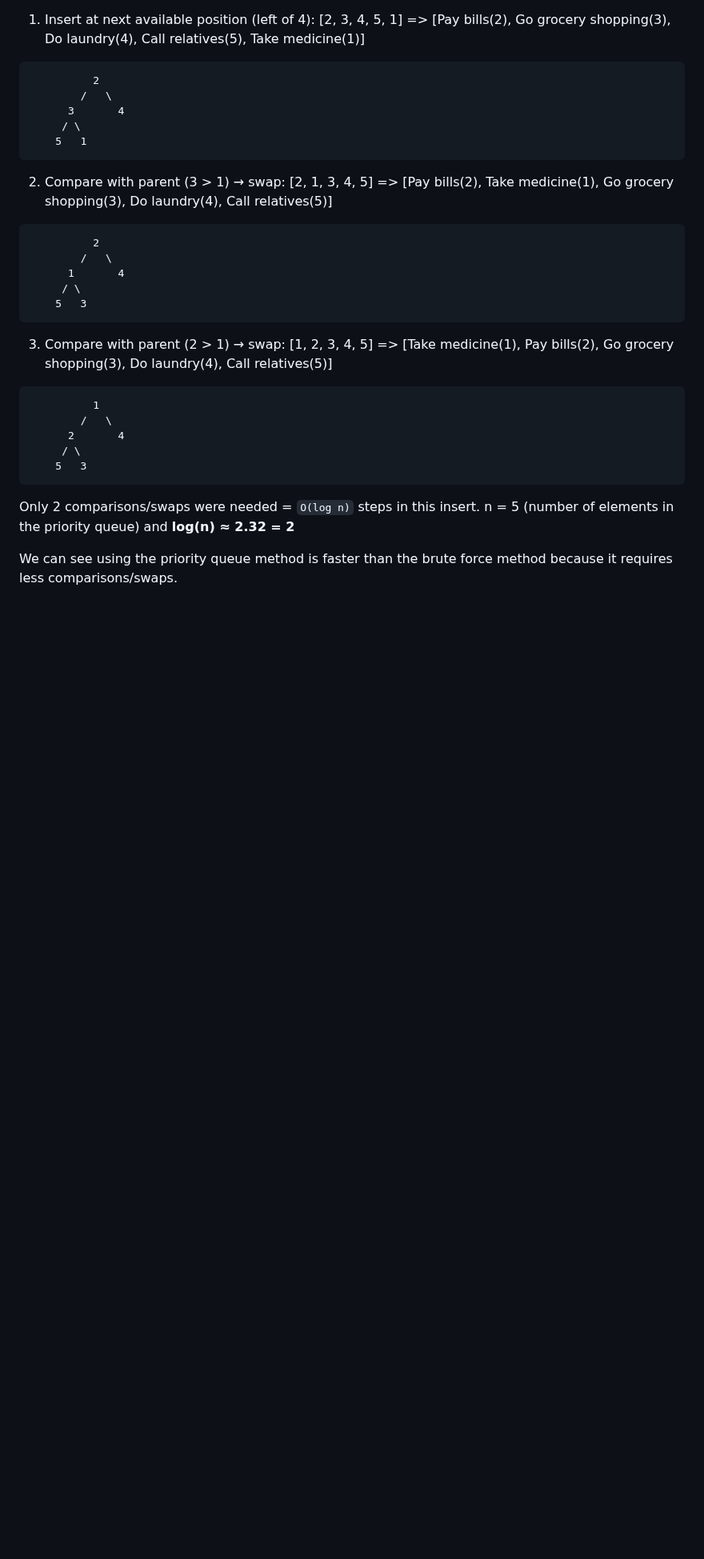
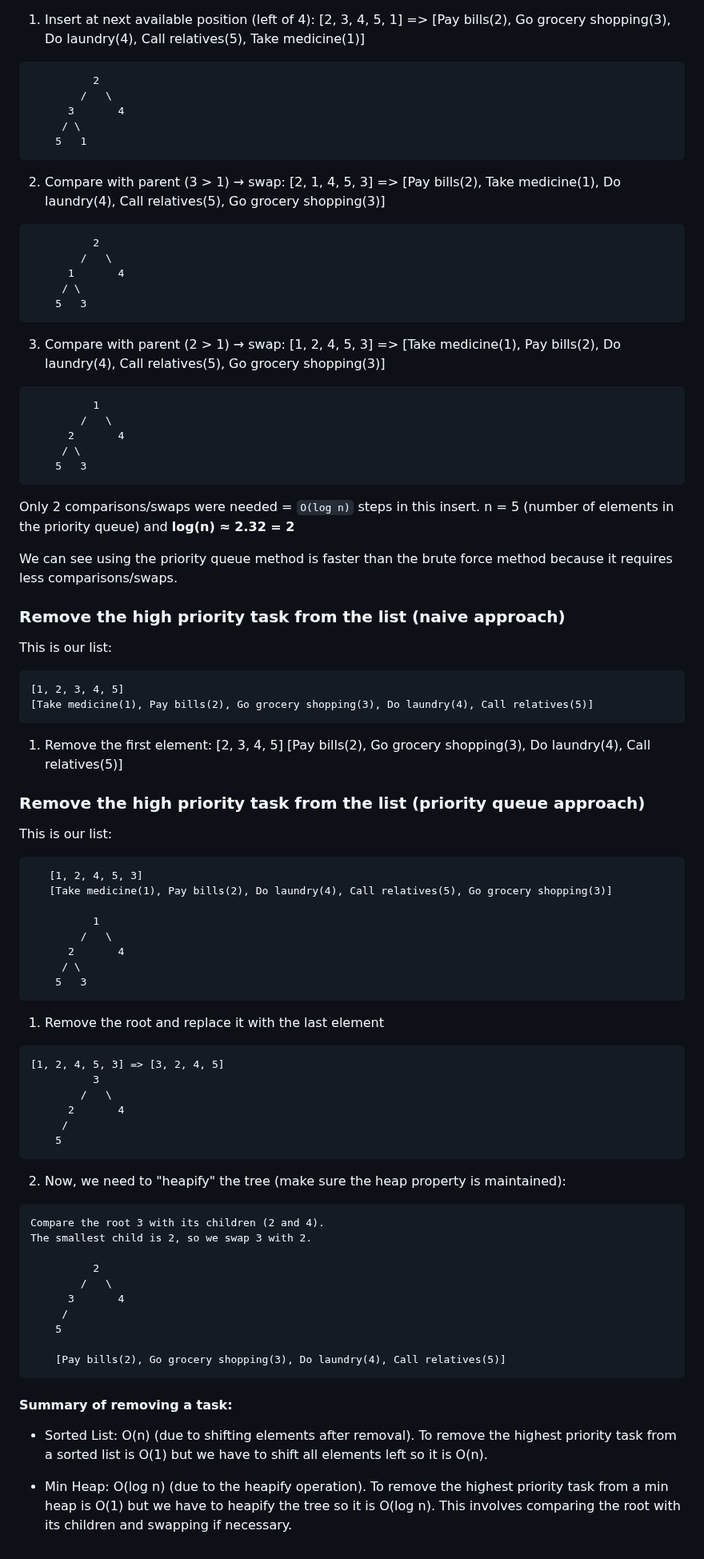
Before and after one commit to tarekul/PriorityList, a Markdown page: README.md, the part around the change. Shown at 80% size. Rendered like a GitHub page; blank space fills up the shorter version.

Commit message:
removing a task

````diff
--- a/README.md
+++ b/README.md
@@ -189,7 +189,7 @@ Priority Queue Method (`O(log n)`):
     5   1
 ```
 
-2. Compare with parent (3 > 1) → swap: [2, 1, 3, 4, 5] => [Pay bills(2), Take medicine(1), Go grocery shopping(3), Do laundry(4), Call relatives(5)]
+2. Compare with parent (3 > 1) → swap: [2, 1, 4, 5, 3] => [Pay bills(2), Take medicine(1), Do laundry(4), Call relatives(5), Go grocery shopping(3)]
 
 ```text
           2
@@ -199,7 +199,7 @@ Priority Queue Method (`O(log n)`):
     5   3
 ```
 
-3. Compare with parent (2 > 1) → swap: [1, 2, 3, 4, 5] => [Take medicine(1), Pay bills(2), Go grocery shopping(3), Do laundry(4), Call relatives(5)]
+3. Compare with parent (2 > 1) → swap: [1, 2, 4, 5, 3] => [Take medicine(1), Pay bills(2), Do laundry(4), Call relatives(5), Go grocery shopping(3)]
 
 ```text
           1
@@ -212,3 +212,65 @@ Priority Queue Method (`O(log n)`):
 Only 2 comparisons/swaps were needed = `O(log n)` steps in this insert. n = 5 (number of elements in the priority queue) and **log(n) ≈ 2.32 = 2**
 
 We can see using the priority queue method is faster than the brute force method because it requires less comparisons/swaps.
+
+### Remove the high priority task from the list (naive approach)
+
+This is our list:
+
+```text
+[1, 2, 3, 4, 5]
+[Take medicine(1), Pay bills(2), Go grocery shopping(3), Do laundry(4), Call relatives(5)]
+```
+
+1. Remove the first element: [2, 3, 4, 5]
+   [Pay bills(2), Go grocery shopping(3), Do laundry(4), Call relatives(5)]
+
+### Remove the high priority task from the list (priority queue approach)
+
+This is our list:
+
+```text
+   [1, 2, 4, 5, 3]
+   [Take medicine(1), Pay bills(2), Do laundry(4), Call relatives(5), Go grocery shopping(3)]
+
+          1
+        /   \
+      2       4
+     / \
+    5   3
+```
+
+1. Remove the root and replace it with the last element
+
+```text
+[1, 2, 4, 5, 3] => [3, 2, 4, 5]
+          3
+        /   \
+      2       4
+     /
+    5
+```
+
+2. Now, we need to "heapify" the tree (make sure the heap property is maintained):
+
+```text
+Compare the root 3 with its children (2 and 4).
+The smallest child is 2, so we swap 3 with 2.
+
+          2
+        /   \
+      3       4
+     /
+    5
+
+    [Pay bills(2), Go grocery shopping(3), Do laundry(4), Call relatives(5)]
+```
+
+#### Summary of removing a task:
+
+- Sorted List: O(n) (due to shifting elements after removal).
+  To remove the highest priority task from a sorted list is O(1) but we have to shift all elements left so it is O(n).
+
+- Min Heap: O(log n) (due to the heapify operation).
+  To remove the highest priority task from a min heap is O(1) but we have to heapify the tree so it is O(log n).
+  This involves comparing the root with its children and swapping if necessary.
````
